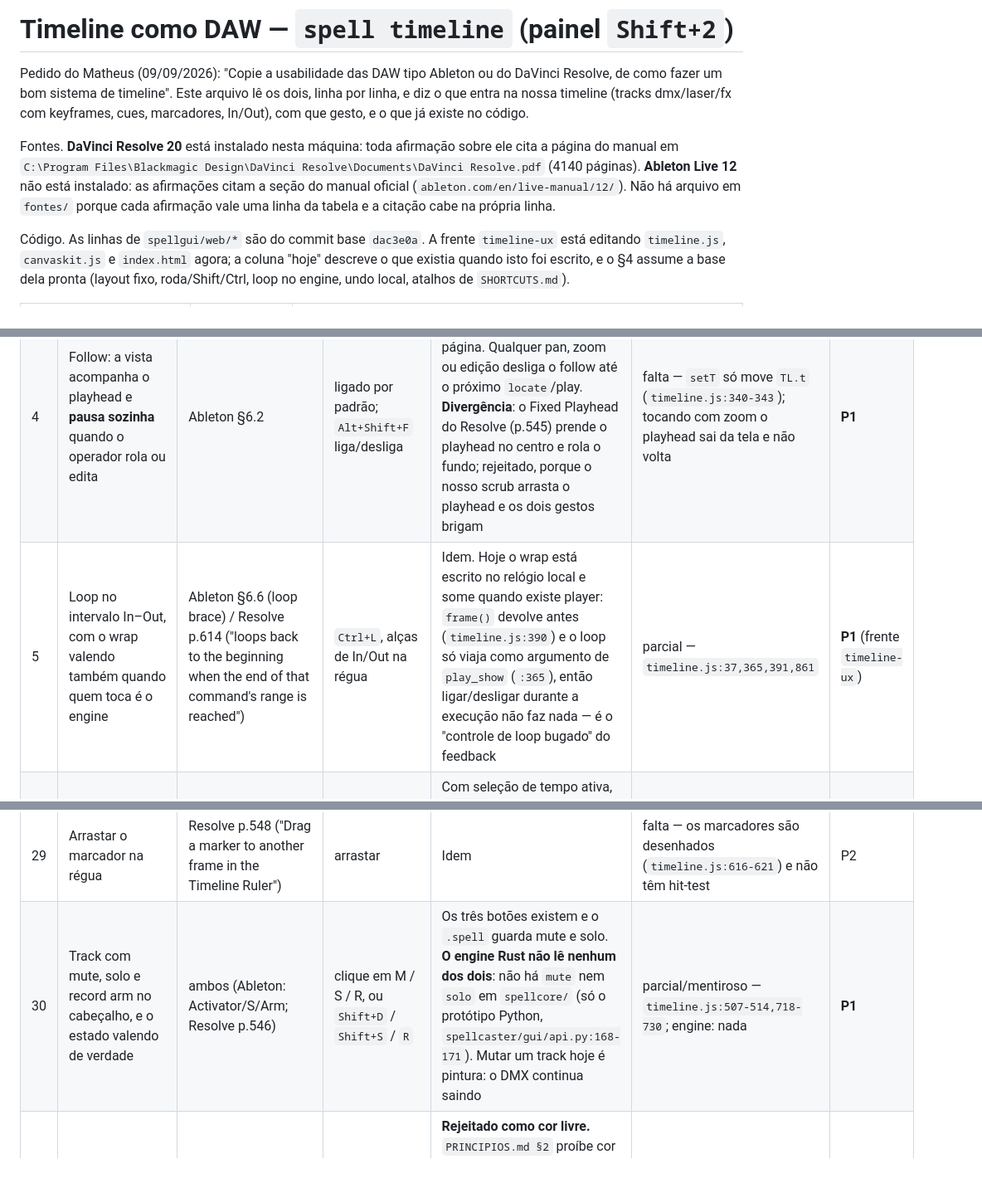
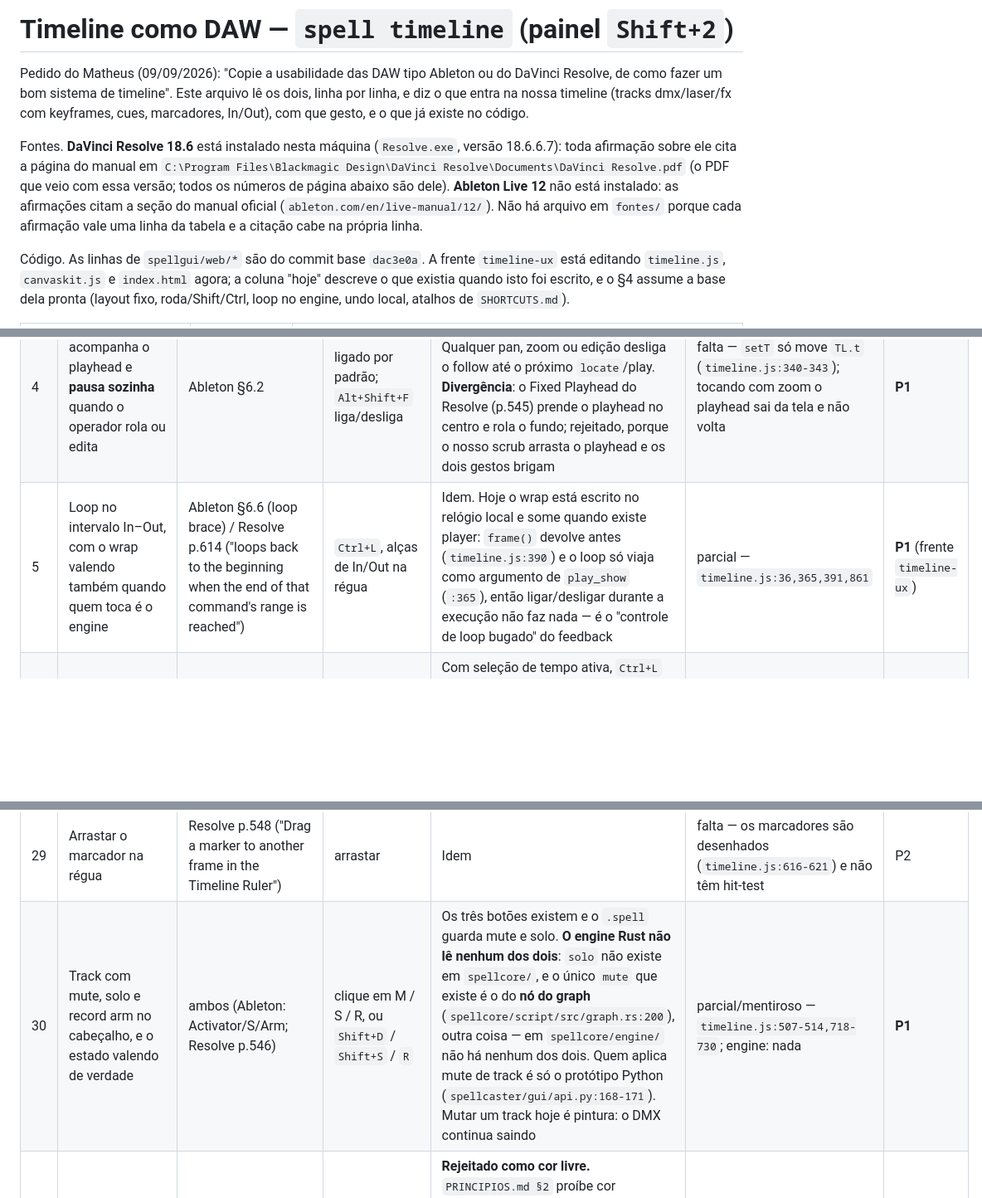
Before and after one commit to MatheusMeM/spellcaster, a Markdown page: design/FUNCOES/timeline-daw.md, 3 parts joined by grey strips. Shown at 83% size. Drawn GitHub-style; blank space fills up the shorter version.

Commit message:
auditoria: timeline-daw - corrigir referencias (Resolve 18.6, TL.loop na linha 36, mute do graph) e alinhar SHORTCUTS

```diff
--- a/design/FUNCOES/timeline-daw.md
+++ b/design/FUNCOES/timeline-daw.md
@@ -2,7 +2,7 @@
 
 Pedido do Matheus (09/09/2026): "Copie a usabilidade das DAW tipo Ableton ou do DaVinci Resolve, de como fazer um bom sistema de timeline". Este arquivo lê os dois, linha por linha, e diz o que entra na nossa timeline (tracks dmx/laser/fx com keyframes, cues, marcadores, In/Out), com que gesto, e o que já existe no código.
 
-Fontes. **DaVinci Resolve 20** está instalado nesta máquina: toda afirmação sobre ele cita a página do manual em `C:\Program Files\Blackmagic Design\DaVinci Resolve\Documents\DaVinci Resolve.pdf` (4140 páginas). **Ableton Live 12** não está instalado: as afirmações citam a seção do manual oficial (`ableton.com/en/live-manual/12/`). Não há arquivo em `fontes/` porque cada afirmação vale uma linha da tabela e a citação cabe na própria linha.
+Fontes. **DaVinci Resolve 18.6** está instalado nesta máquina (`Resolve.exe`, versão 18.6.6.7): toda afirmação sobre ele cita a página do manual em `C:\Program Files\Blackmagic Design\DaVinci Resolve\Documents\DaVinci Resolve.pdf` (o PDF que veio com essa versão; todos os números de página abaixo são dele). **Ableton Live 12** não está instalado: as afirmações citam a seção do manual oficial (`ableton.com/en/live-manual/12/`). Não há arquivo em `fontes/` porque cada afirmação vale uma linha da tabela e a citação cabe na própria linha.
 
 Código. As linhas de `spellgui/web/*` são do commit base `dac3e0a`. A frente `timeline-ux` está editando `timeline.js`, `canvaskit.js` e `index.html` agora; a coluna "hoje" descreve o que existia quando isto foi escrito, e o §4 assume a base dela pronta (layout fixo, roda/Shift/Ctrl, loop no engine, undo local, atalhos de `SHORTCUTS.md`).
 
@@ -34,7 +34,7 @@ Verbos que a tabela do §2 acrescenta: **enquadrar** (fit, detalhe, anterior), *
 | 2 | Zoom ancorado no cursor | Resolve p.647 ("Zoom Around Mouse Pointer", opcional lá) | `Ctrl`+roda sobre o ponto | Idem, sempre ligado: opção de preferência para isto é `PRINCIPIOS.md §3` proibido ("nada que muda de lugar sozinho" vale dobrado para o modo de zoom) | feito — `canvaskit.js:100-105` | — |
 | 3 | Pan arrastando com o botão do meio | Resolve p.648 ("middle-clicking and dragging in any direction") | botão do meio | Idem, nos dois eixos | feito — `canvaskit.js:129-149`; já está em `SHORTCUTS.md` | — |
 | 4 | Follow: a vista acompanha o playhead e **pausa sozinha** quando o operador rola ou edita | Ableton §6.2 | ligado por padrão; `Alt+Shift+F` liga/desliga | Tocando, quando o playhead sai da janela a vista salta uma página. Qualquer pan, zoom ou edição desliga o follow até o próximo `locate`/play. **Divergência**: o Fixed Playhead do Resolve (p.545) prende o playhead no centro e rola o fundo; rejeitado, porque o nosso scrub arrasta o playhead e os dois gestos brigam | falta — `setT` só move `TL.t` (`timeline.js:340-343`); tocando com zoom o playhead sai da tela e não volta | **P1** |
-| 5 | Loop no intervalo In–Out, com o wrap valendo também quando quem toca é o engine | Ableton §6.6 (loop brace) / Resolve p.614 ("loops back to the beginning when the end of that command's range is reached") | `Ctrl+L`, alças de In/Out na régua | Idem. Hoje o wrap está escrito no relógio local e some quando existe player: `frame()` devolve antes (`timeline.js:390`) e o loop só viaja como argumento de `play_show` (`:365`), então ligar/desligar durante a execução não faz nada — é o "controle de loop bugado" do feedback | parcial — `timeline.js:37,365,391,861` | **P1** (frente `timeline-ux`) |
+| 5 | Loop no intervalo In–Out, com o wrap valendo também quando quem toca é o engine | Ableton §6.6 (loop brace) / Resolve p.614 ("loops back to the beginning when the end of that command's range is reached") | `Ctrl+L`, alças de In/Out na régua | Idem. Hoje o wrap está escrito no relógio local e some quando existe player: `frame()` devolve antes (`timeline.js:390`) e o loop só viaja como argumento de `play_show` (`:365`), então ligar/desligar durante a execução não faz nada — é o "controle de loop bugado" do feedback | parcial — `timeline.js:36,365,391,861` | **P1** (frente `timeline-ux`) |
 | 6 | Loop na seleção de tempo | Ableton (Loop Selection, `Ctrl+L`) | `Ctrl+L` com um intervalo selecionado | Com seleção de tempo ativa, `Ctrl+L` põe In/Out nas bordas da seleção e liga o loop; sem seleção, continua ligando/desligando. Mesma tecla, dois casos — não é tecla nova | falta | P2 |
 | 7 | Alças de In/Out na régua, barra entre elas | Resolve p.482 ("Mark In/Out") / Ableton §6.6 | arrastar as alças | Idem | feito — desenho `timeline.js:622-629`, arraste `:704-712,748-749`, gravação `:330-335` | — |
 | 8 | Arrastar a barra In–Out inteira, sem mudar a duração | Ableton §6.6 (o loop brace move inteiro) | arrastar o meio da barra | Move o intervalo de trabalho preservando `out - in` | falta — só as duas alças pegam (`timeline.js:706-708`) | P2 |
@@ -59,7 +59,7 @@ Verbos que a tabela do §2 acrescenta: **enquadrar** (fit, detalhe, anterior), *
 | 27 | Marcador colorido | Resolve p.5, p.782 (paleta de cores de marcador) | menu do marcador | **Rejeitado.** `PRINCIPIOS.md §2`: cor só significa estado, e `SHORTCUTS.md` já fixou "marcadores são cinza". Quem separa marcador é o nome, que é texto e é buscável (`PRINCIPIOS.md §4`) | — | — |
 | 28 | Navegar de marcador em marcador | Resolve p.548 (lá é `↑`/`↓`) | `Ctrl+Shift+←` / `Ctrl+Shift+→` | Feito. **Divergência**: no Resolve `↑`/`↓` andam entre marcadores; aqui `↑`/`↓` andam entre keyframes do track focado (Premiere, edit points), que é o equivalente do "edit" para nós | feito — `timeline.js:825-833,845-850` | — |
 | 29 | Arrastar o marcador na régua | Resolve p.548 ("Drag a marker to another frame in the Timeline Ruler") | arrastar | Idem | falta — os marcadores são desenhados (`timeline.js:616-621`) e não têm hit-test | P2 |
-| 30 | Track com mute, solo e record arm no cabeçalho, e o estado valendo de verdade | ambos (Ableton: Activator/S/Arm; Resolve p.546) | clique em M / S / R, ou `Shift+D` / `Shift+S` / `R` | Os três botões existem e o `.spell` guarda mute e solo. **O engine Rust não lê nenhum dos dois**: não há `mute` nem `solo` em `spellcore/` (só o protótipo Python, `spellcaster/gui/api.py:168-171`). Mutar um track hoje é pintura: o DMX continua saindo | parcial/mentiroso — `timeline.js:507-514,718-730`; engine: nada | **P1** |
+| 30 | Track com mute, solo e record arm no cabeçalho, e o estado valendo de verdade | ambos (Ableton: Activator/S/Arm; Resolve p.546) | clique em M / S / R, ou `Shift+D` / `Shift+S` / `R` | Os três botões existem e o `.spell` guarda mute e solo. **O engine Rust não lê nenhum dos dois**: `solo` não existe em `spellcore/`, e o único `mute` que existe é o do **nó do graph** (`spellcore/script/src/graph.rs:200`), outra coisa — em `spellcore/engine/` não há nenhum dos dois. Quem aplica mute de track é só o protótipo Python (`spellcaster/gui/api.py:168-171`). Mutar um track hoje é pintura: o DMX continua saindo | parcial/mentiroso — `timeline.js:507-514,718-730`; engine: nada | **P1** |
 | 31 | Cor por track | Ableton (cor de track é livre e os clips herdam) | menu do cabeçalho | **Rejeitado como cor livre.** `PRINCIPIOS.md §2` proíbe cor decorativa. Entra como cor **por família de track** (`dmx`, `laser`, `fx`, `cue`, `media`), derivada do `type`, igual às famílias de nó do graph (`DECISOES.md`, 09/09) — e sem campo novo no `.spell` | falta — tudo desenha em `col.fg`/`col.fg2` (`timeline.js:554,598`) | P2 |
 | 32 | Lock de track | Resolve p.546 e p.3635 (clicar e arrastar o cadeado sobre vários cabeçalhos) | `Shift+L` no track focado; arrastar sobre os cadeados | Track travado: keyframe não move, não apaga, não entra em marquee; cabeçalho hachurado. Já decidido que lock é só edição, sem runtime (`DECISOES.md`, 09/09, "Um verbo por conceito") | falta | P2 |
 | 33 | Seleção de tempo (intervalo) separada da seleção de objeto | Ableton §6.9 ("Clicking into the Arrangement background selects a point in time… insert marker") | arrastar no vazio da lane / da régua | Hoje o marquee já pega os keyframes do retângulo (`timeline.js:776-790`), que resolve 90% do caso. Falta o intervalo como coisa: alimentar `Ctrl+L` (item 6), apagar/copiar "tudo entre 12 s e 16 s nestes tracks" e mostrar as bordas | parcial | P2 |
```
Also changed, not shown: design/DECISOES.md (+1 -1 lines), design/SHORTCUTS.md (+1 -0 lines).
